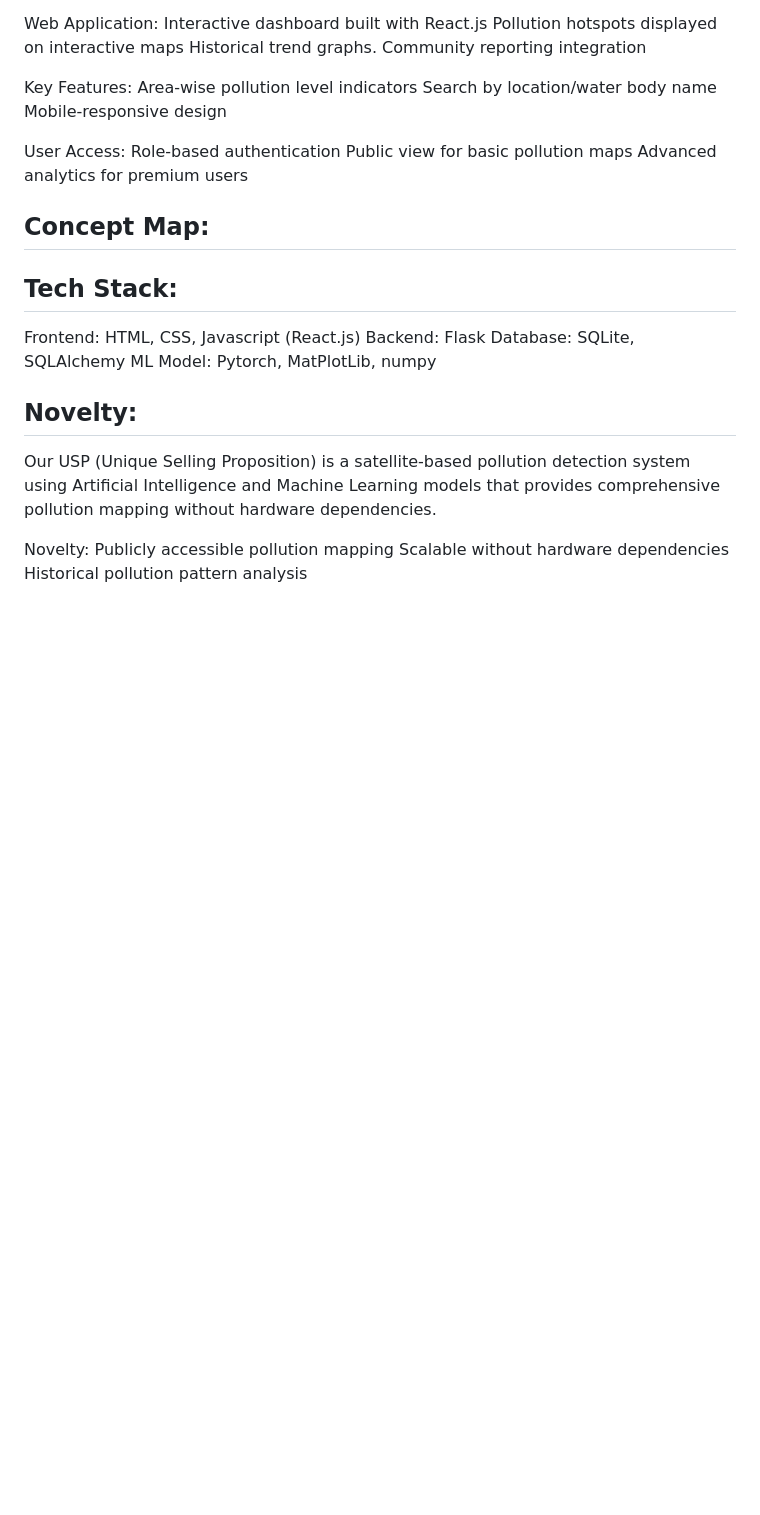
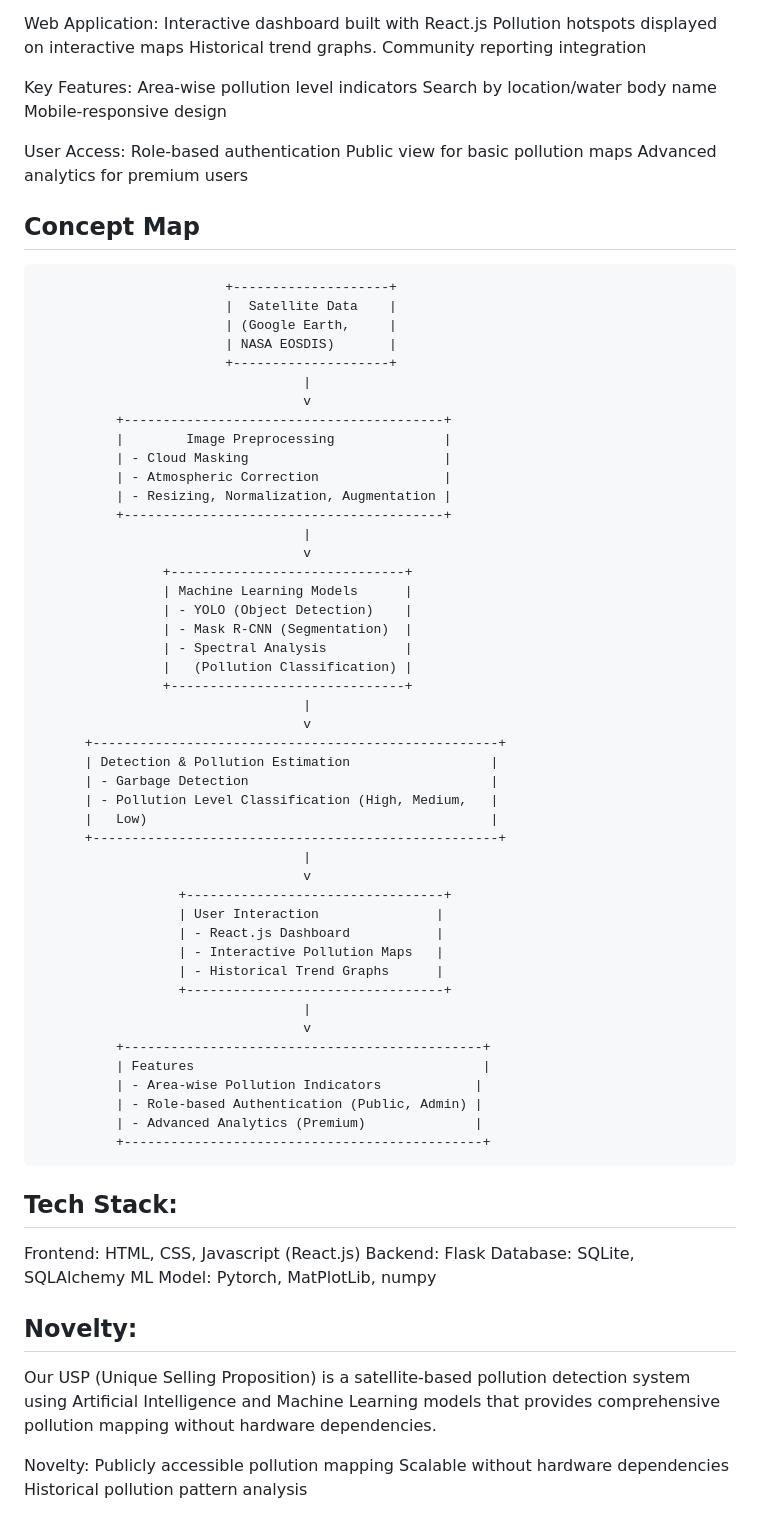
Before and after one commit to saishrikarmk24/Resyst-tableno-SUSTAIN-AI-THON, a Markdown page: README.md, the part around one of its changes. GitHub-like rendering; blank space fills up the shorter version.

````diff
--- a/README.md
+++ b/README.md
@@ -42,18 +42,56 @@ Role-based authentication
 Public view for basic pollution maps
 Advanced analytics for premium users
 
+## Concept Map
 
-## Concept Map:
-
-
-
-
-
-
-
-
-
-
+```
+                        +--------------------+
+                        |  Satellite Data    |
+                        | (Google Earth,     |
+                        | NASA EOSDIS)       |
+                        +--------------------+
+                                  |
+                                  v
+          +-----------------------------------------+
+          |        Image Preprocessing              |
+          | - Cloud Masking                         |
+          | - Atmospheric Correction                |
+          | - Resizing, Normalization, Augmentation |
+          +-----------------------------------------+
+                                  |
+                                  v
+                +------------------------------+
+                | Machine Learning Models      |
+                | - YOLO (Object Detection)    |
+                | - Mask R-CNN (Segmentation)  |
+                | - Spectral Analysis          |
+                |   (Pollution Classification) |
+                +------------------------------+
+                                  |
+                                  v
+      +----------------------------------------------------+
+      | Detection & Pollution Estimation                  |
+      | - Garbage Detection                               |
+      | - Pollution Level Classification (High, Medium,   |
+      |   Low)                                            |
+      +----------------------------------------------------+
+                                  |
+                                  v
+                  +---------------------------------+
+                  | User Interaction               |
+                  | - React.js Dashboard           |
+                  | - Interactive Pollution Maps   |
+                  | - Historical Trend Graphs      |
+                  +---------------------------------+
+                                  |
+                                  v
+          +----------------------------------------------+
+          | Features                                     |
+          | - Area-wise Pollution Indicators            |
+          | - Role-based Authentication (Public, Admin) |
+          | - Advanced Analytics (Premium)              |
+          +----------------------------------------------+
+```
 
 ## Tech Stack:
 Frontend: HTML, CSS, Javascript (React.js)
````
Also changed, not shown: other parts of README.md (+1 -1 lines).
